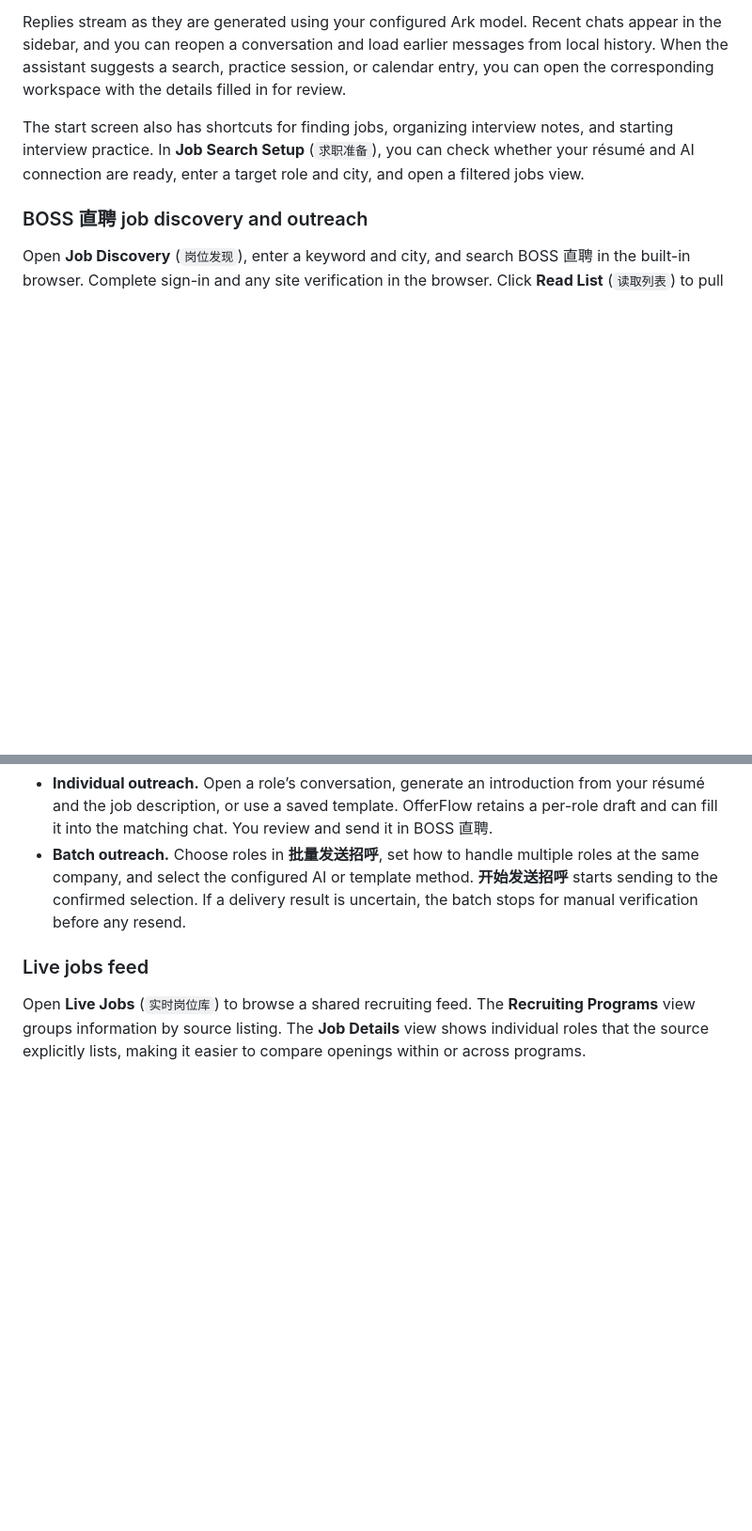
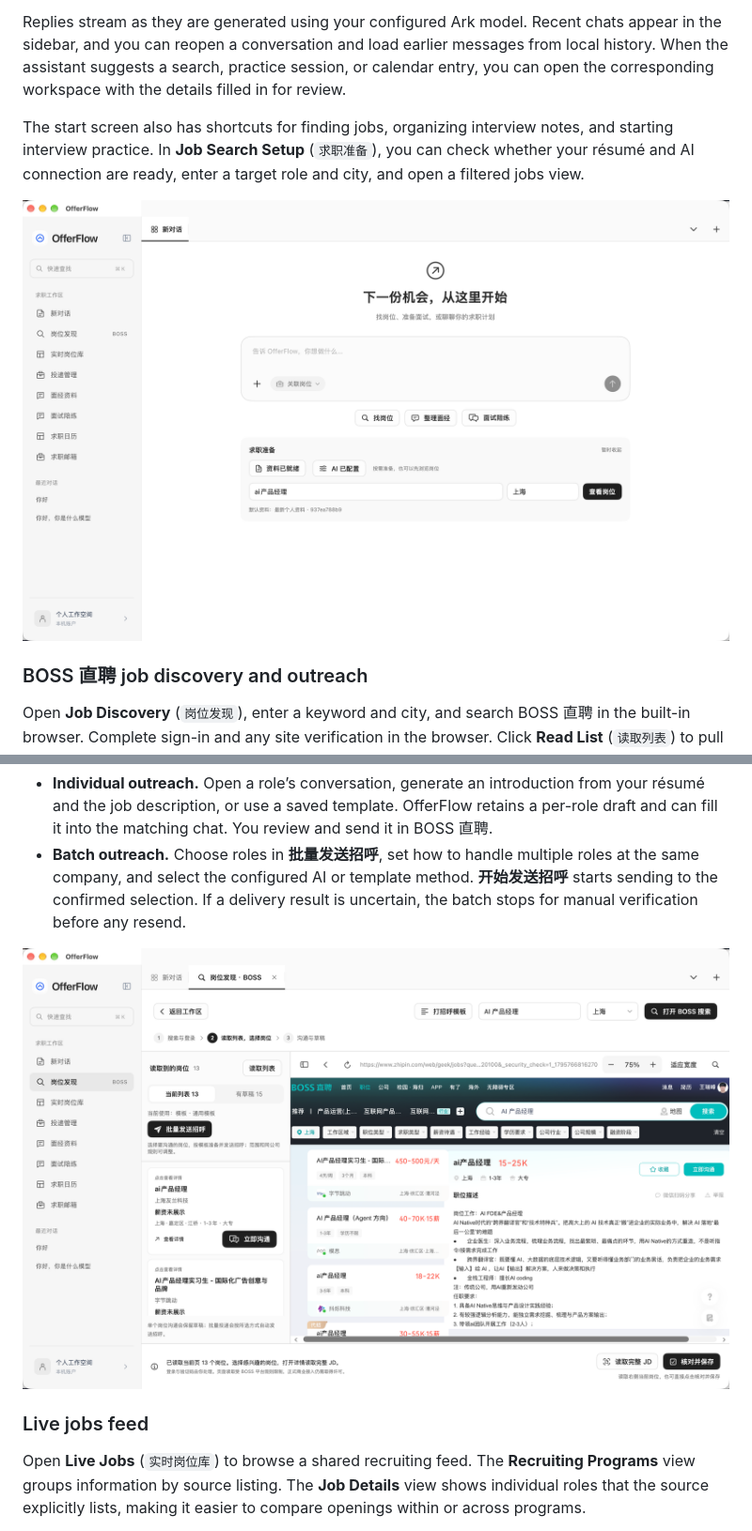
Before and after one commit to iostreamwudi/OfferFlow, a Markdown page: README.md, 2 parts joined by grey strips. Shown at 94% size. Rendered like a GitHub page; pictures changed too: docs/images/ai-job-search-chat.png (added), docs/images/boss-job-discovery.png (added); blank space fills up the shorter version.

Commit message:
Add feature screenshots to bilingual READMEs

```diff
--- a/README.md
+++ b/README.md
@@ -42,12 +42,16 @@ Replies stream as they are generated using your configured Ark model. Recent cha
 
 The start screen also has shortcuts for finding jobs, organizing interview notes, and starting interview practice. In **Job Search Setup** (`求职准备`), you can check whether your résumé and AI connection are ready, enter a target role and city, and open a filtered jobs view.
 
+![OfferFlow AI job-search chat with role linking and job-search shortcuts](docs/images/ai-job-search-chat.png)
+
 ### BOSS 直聘 job discovery and outreach
 
 Open **Job Discovery** (`岗位发现`), enter a keyword and city, and search BOSS 直聘 in the built-in browser. Complete sign-in and any site verification in the browser. Click **Read List** (`读取列表`) to pull the jobs on the current page into OfferFlow. Select a role, read its full job description with **读取完整 JD**, and use **Review and Save** (`核对并保存`) to check the details before saving it for later use.
 
 - **Individual outreach.** Open a role’s conversation, generate an introduction from your résumé and the job description, or use a saved template. OfferFlow retains a per-role draft and can fill it into the matching chat. You review and send it in BOSS 直聘.
 - **Batch outreach.** Choose roles in **批量发送招呼**, set how to handle multiple roles at the same company, and select the configured AI or template method. **开始发送招呼** starts sending to the confirmed selection. If a delivery result is uncertain, the batch stops for manual verification before any resend.
+
+![OfferFlow BOSS 直聘 job discovery with job results and full job description](docs/images/boss-job-discovery.png)
 
 ### Live jobs feed
 
```
Also changed, not shown: other parts of README.md (+6 -0 lines), README.zh-CN.md (+10 -0 lines), docs/images/interview-research.png (added), docs/images/job-search-inbox.png (added), docs/images/live-jobs-feed.png (added).
